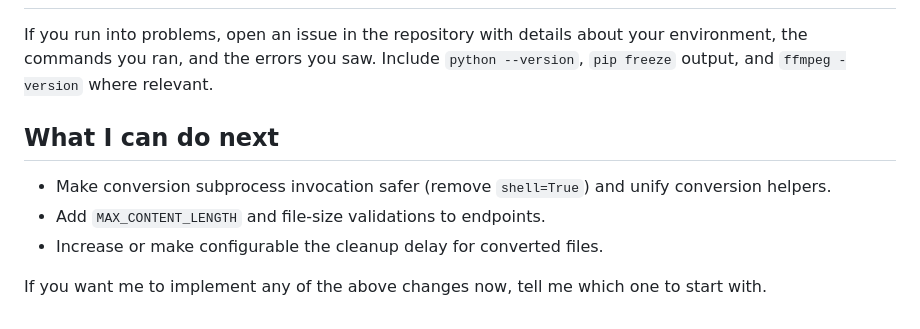
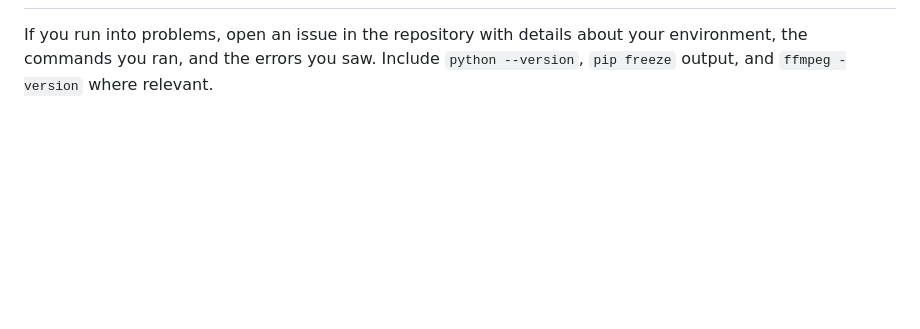
Before and after one commit to nobz226/nobz-beats-app, a Markdown page: README.md, the part around the change. Rendered like a GitHub page; blank space fills up the shorter version.

Commit message:
Remove future improvement suggestions from README
Removed section outlining future improvements and user prompts.

```diff
--- a/README.md
+++ b/README.md
@@ -200,12 +200,3 @@ Contact and further help
 ------------------------
 
 If you run into problems, open an issue in the repository with details about your environment, the commands you ran, and the errors you saw. Include `python --version`, `pip freeze` output, and `ffmpeg -version` where relevant.
-
-What I can do next
--------------------
-
-- Make conversion subprocess invocation safer (remove `shell=True`) and unify conversion helpers.
-- Add `MAX_CONTENT_LENGTH` and file-size validations to endpoints.
-- Increase or make configurable the cleanup delay for converted files.
-
-If you want me to implement any of the above changes now, tell me which one to start with.
```
